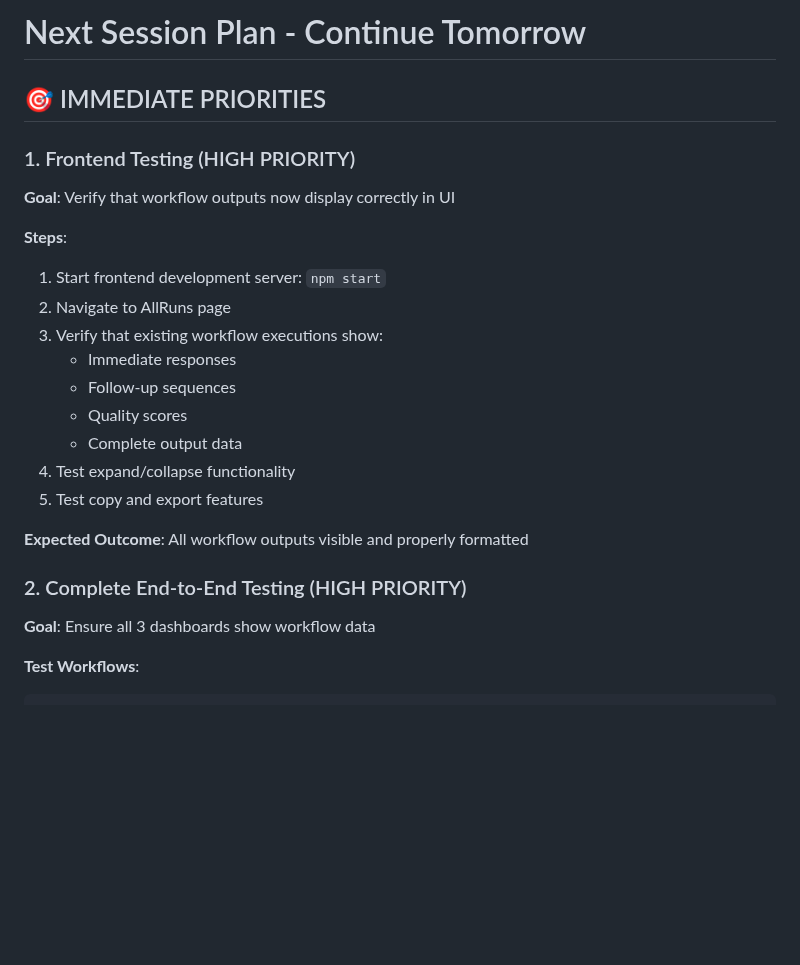
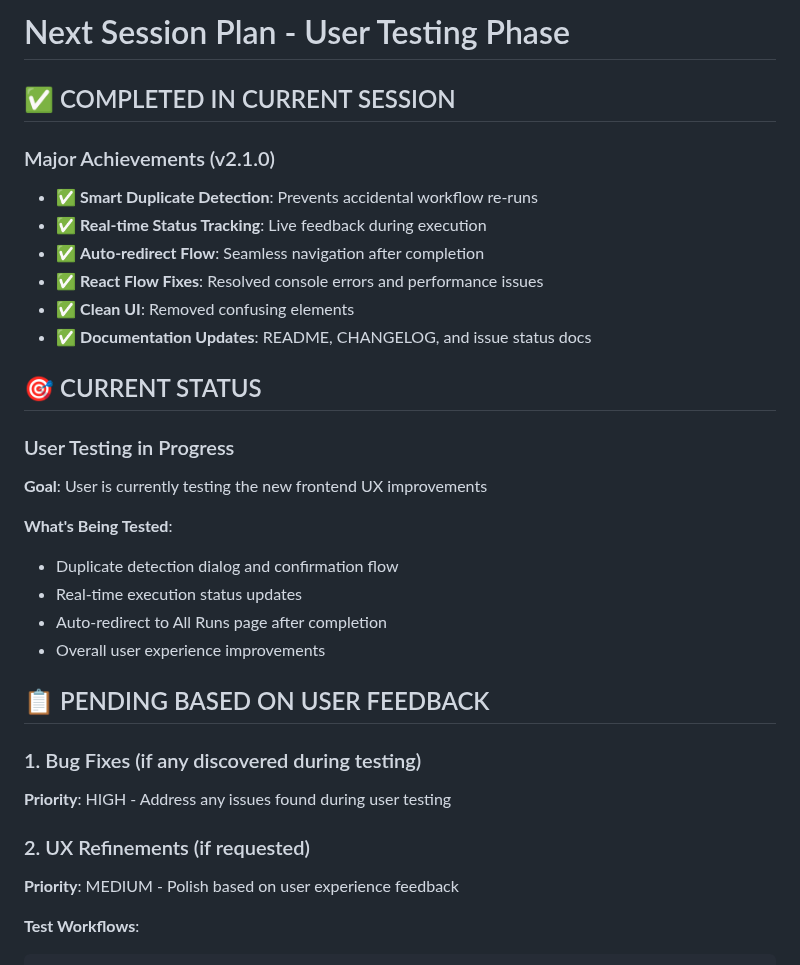
Before and after one commit to pranavrajput12/Precall-report, a Markdown page: docs/next_session_plan.md, the part around the change. Rendered like a GitHub page; blank space fills up the shorter version.

````diff
--- a/docs/next_session_plan.md
+++ b/docs/next_session_plan.md
@@ -1,25 +1,33 @@
-# Next Session Plan - Continue Tomorrow
+# Next Session Plan - User Testing Phase
 
-## 🎯 IMMEDIATE PRIORITIES
+## ✅ COMPLETED IN CURRENT SESSION
 
-### 1. Frontend Testing (HIGH PRIORITY)
-**Goal**: Verify that workflow outputs now display correctly in UI
+### Major Achievements (v2.1.0)
+- ✅ **Smart Duplicate Detection**: Prevents accidental workflow re-runs
+- ✅ **Real-time Status Tracking**: Live feedback during execution
+- ✅ **Auto-redirect Flow**: Seamless navigation after completion
+- ✅ **React Flow Fixes**: Resolved console errors and performance issues
+- ✅ **Clean UI**: Removed confusing elements
+- ✅ **Documentation Updates**: README, CHANGELOG, and issue status docs
 
-**Steps**:
-1. Start frontend development server: `npm start`
-2. Navigate to AllRuns page
-3. Verify that existing workflow executions show:
-   - Immediate responses
-   - Follow-up sequences
-   - Quality scores
-   - Complete output data
-4. Test expand/collapse functionality
-5. Test copy and export features
+## 🎯 CURRENT STATUS
 
-**Expected Outcome**: All workflow outputs visible and properly formatted
+### User Testing in Progress
+**Goal**: User is currently testing the new frontend UX improvements
 
-### 2. Complete End-to-End Testing (HIGH PRIORITY)
-**Goal**: Ensure all 3 dashboards show workflow data
+**What's Being Tested**:
+- Duplicate detection dialog and confirmation flow
+- Real-time execution status updates
+- Auto-redirect to All Runs page after completion
+- Overall user experience improvements
+
+## 📋 PENDING BASED ON USER FEEDBACK
+
+### 1. Bug Fixes (if any discovered during testing)
+**Priority**: HIGH - Address any issues found during user testing
+
+### 2. UX Refinements (if requested)
+**Priority**: MEDIUM - Polish based on user experience feedback
 
 **Test Workflows**:
 ```bash
````
Also changed, not shown: docs/session_summary.md (+58 -22 lines).
